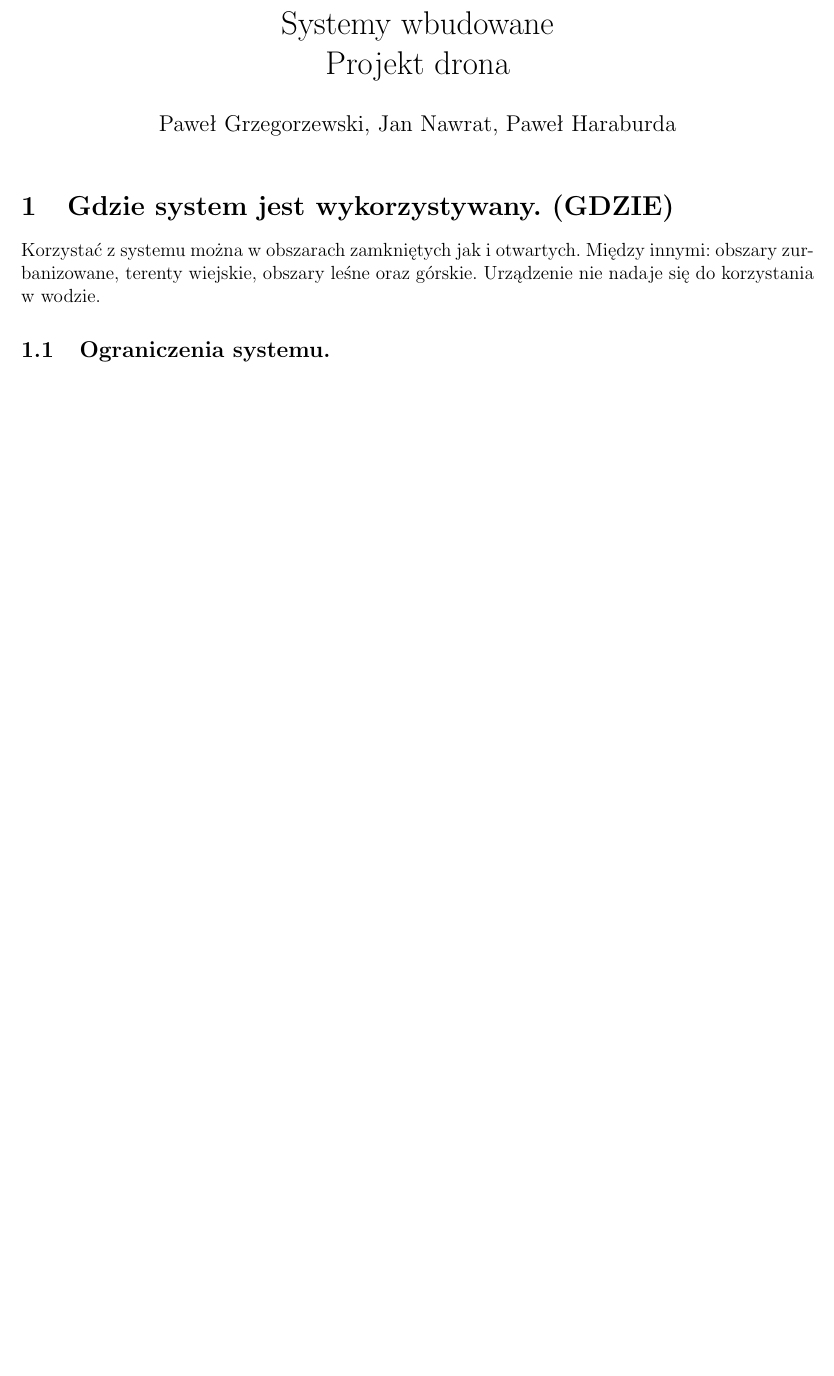
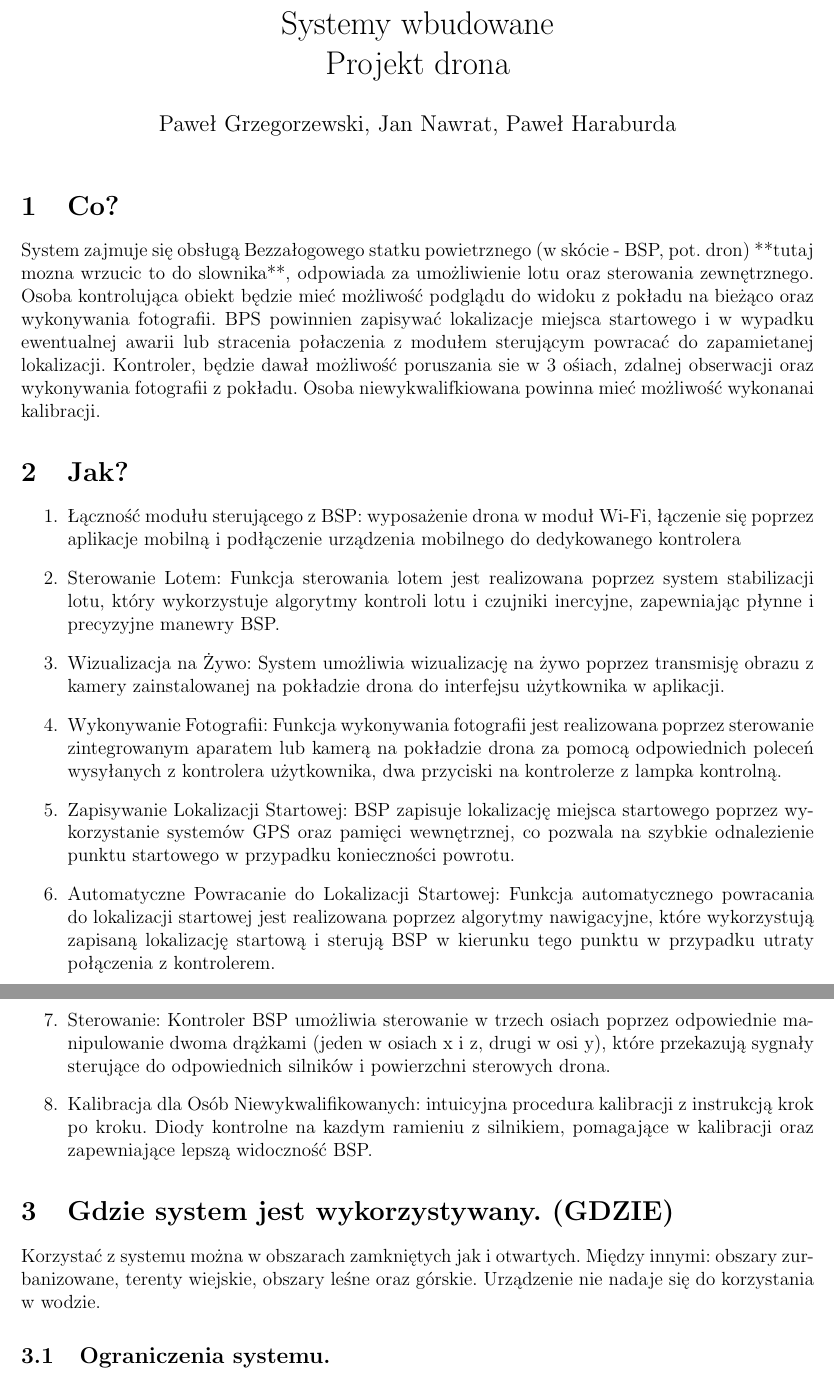
Before and after one commit to UserIOI/systemy-wbudowane, a LaTeX document (latex-files/projekt.tex): part of the page before the commit and two parts of pages 1 and 2 of 2 after it, the two joined at a grey line, cut so that both start at the same text, the shorter picture padded with empty space. Compiled offline with pdfLaTeX.

Commit message:
Update projekt.tex
Dodane sekcje "CO?" i "JAK?"

```diff
--- a/latex-files/projekt.tex
+++ b/latex-files/projekt.tex
@@ -9,7 +9,19 @@
 
 \begin{document}
 \maketitle
-
+\section{Co?}
+System zajmuje się obsługą Bezzałogowego statku powietrznego (w skócie - BSP, pot. dron) **tutaj mozna wrzucic to do slownika**, odpowiada za umożliwienie lotu oraz sterowania zewnętrznego. Osoba kontrolująca obiekt będzie mieć możliwość podglądu do widoku z pokładu na bieżąco oraz wykonywania fotografii. BPS powinnien zapisywać lokalizacje miejsca startowego i w wypadku ewentualnej awarii lub stracenia połaczenia z modułem sterującym powracać do zapamietanej lokalizacji. Kontroler, będzie dawał możliwość poruszania sie w 3 ośiach, zdalnej obserwacji oraz wykonywania fotografii z pokładu. Osoba niewykwalifkiowana powinna mieć możliwość wykonanai kalibracji.
+\section{Jak?}
+\begin{enumerate}
+    \item Łączność modułu sterującego z BSP: wyposażenie drona w moduł Wi-Fi, łączenie się poprzez aplikacje mobilną i podłączenie urządzenia mobilnego do dedykowanego kontrolera
+    \item Sterowanie Lotem: Funkcja sterowania lotem jest realizowana poprzez system stabilizacji lotu, który wykorzystuje algorytmy kontroli lotu i czujniki inercyjne, zapewniając płynne i precyzyjne manewry BSP.
+    \item Wizualizacja na Żywo: System umożliwia wizualizację na żywo poprzez transmisję obrazu z kamery zainstalowanej na pokładzie drona do interfejsu użytkownika w aplikacji.
+    \item Wykonywanie Fotografii: Funkcja wykonywania fotografii jest realizowana poprzez sterowanie zintegrowanym aparatem lub kamerą na pokładzie drona za pomocą odpowiednich poleceń wysyłanych z kontrolera użytkownika, dwa przyciski na kontrolerze z lampka kontrolną.
+    \item Zapisywanie Lokalizacji Startowej: BSP zapisuje lokalizację miejsca startowego poprzez wykorzystanie systemów GPS oraz pamięci wewnętrznej, co pozwala na szybkie odnalezienie punktu startowego w przypadku konieczności powrotu.
+    \item Automatyczne Powracanie do Lokalizacji Startowej: Funkcja automatycznego powracania do lokalizacji startowej jest realizowana poprzez algorytmy nawigacyjne, które wykorzystują zapisaną lokalizację startową i sterują BSP w kierunku tego punktu w przypadku utraty połączenia z kontrolerem.
+    \item Sterowanie: Kontroler BSP umożliwia sterowanie w trzech osiach poprzez odpowiednie manipulowanie dwoma drążkami (jeden w osiach x i z, drugi w osi y), które przekazują sygnały sterujące do odpowiednich silników i powierzchni sterowych drona.
+    \item Kalibracja dla Osób Niewykwalifikowanych: intuicyjna procedura kalibracji z instrukcją krok po kroku. Diody kontrolne na kazdym ramieniu z silnikiem, pomagające w kalibracji oraz zapewniające lepszą widoczność BSP.
+\end{enumerate}
 \section{Gdzie system jest wykorzystywany. (GDZIE)}
 Korzystać z systemu można w obszarach zamkniętych jak i otwartych. Między innymi: obszary zurbanizowane, terenty wiejskie, obszary leśne oraz górskie. Urządzenie nie nadaje się do korzystania w wodzie.
 
```
